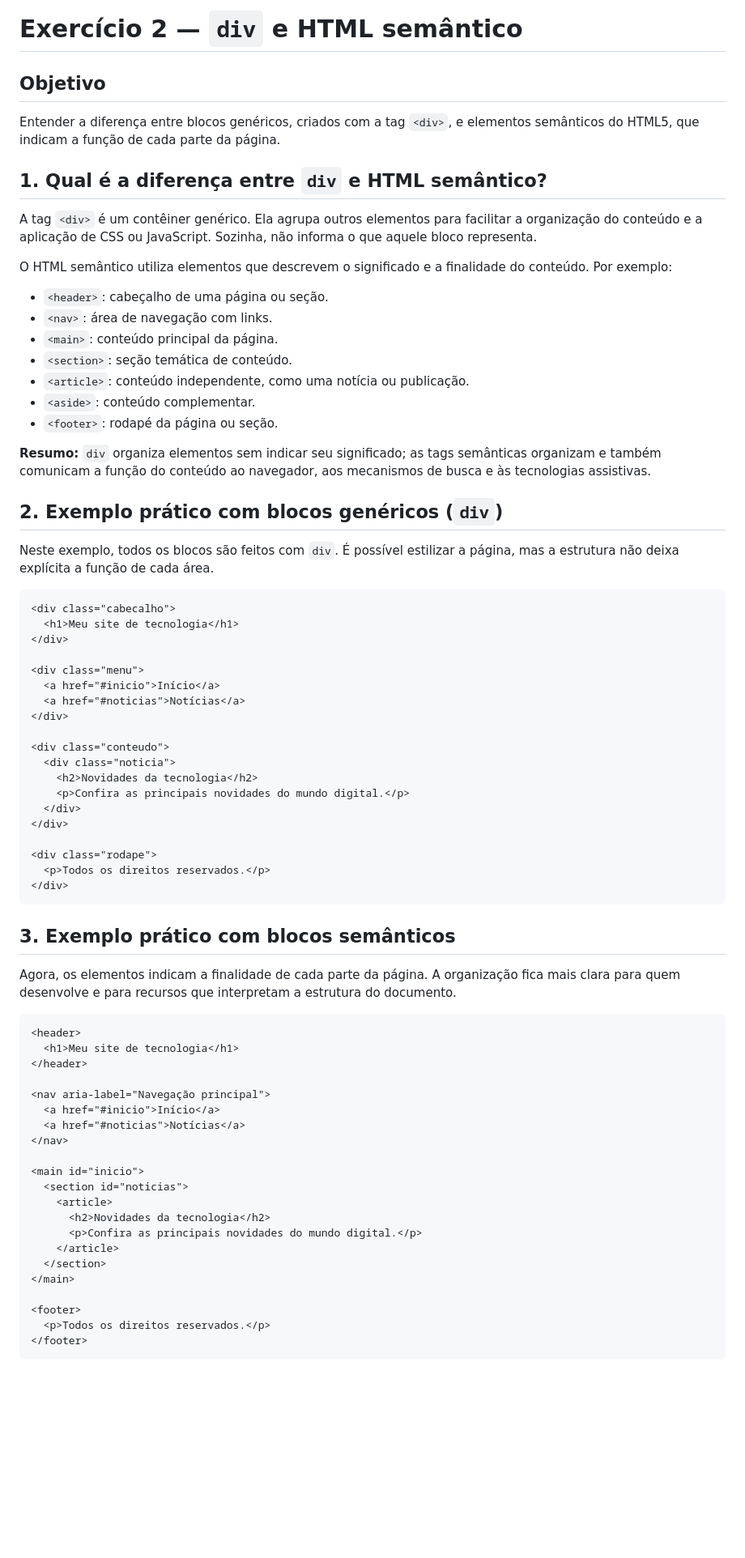
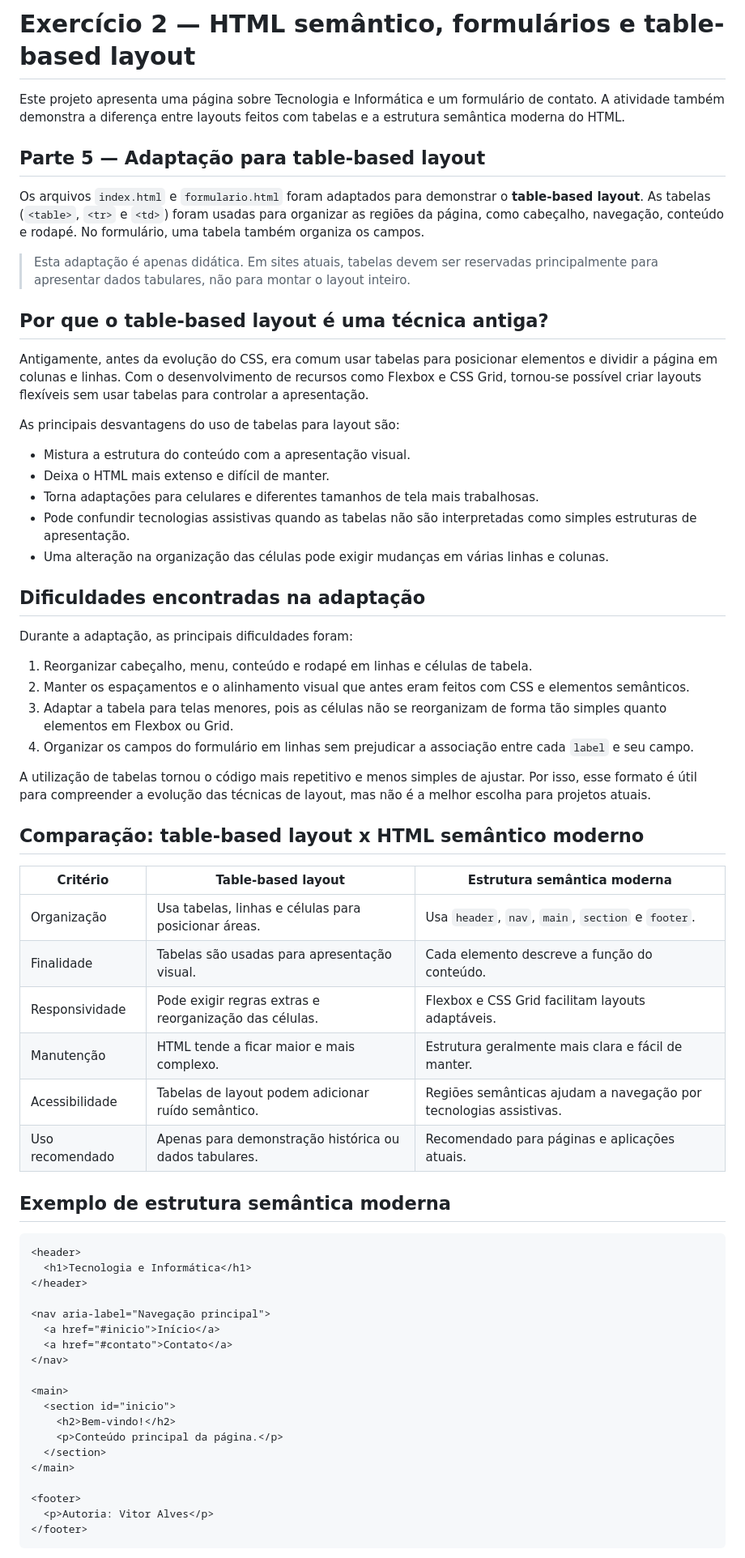
Before and after one commit to vitopimentas8-prog/frontend, a Markdown page: exercicio 2/README.md, the part around one of its changes. Shown at 81% size. Drawn GitHub-style; blank space fills up the shorter version.

Commit message:
documenta table-based layout e compara com html semantico

````diff
--- a/exercicio 2/README.md
+++ b/exercicio 2/README.md
@@ -1,76 +1,68 @@
-# Exercício 2 — `div` e HTML semântico
+# Exercício 2 — HTML semântico, formulários e table-based layout
 
-## Objetivo
+Este projeto apresenta uma página sobre Tecnologia e Informática e um formulário de contato. A atividade também demonstra a diferença entre layouts feitos com tabelas e a estrutura semântica moderna do HTML.
 
-Entender a diferença entre blocos genéricos, criados com a tag `<div>`, e elementos semânticos do HTML5, que indicam a função de cada parte da página.
+## Parte 5 — Adaptação para table-based layout
 
-## 1. Qual é a diferença entre `div` e HTML semântico?
+Os arquivos `index.html` e `formulario.html` foram adaptados para demonstrar o **table-based layout**. As tabelas (`<table>`, `<tr>` e `<td>`) foram usadas para organizar as regiões da página, como cabeçalho, navegação, conteúdo e rodapé. No formulário, uma tabela também organiza os campos.
 
-A tag `<div>` é um contêiner genérico. Ela agrupa outros elementos para facilitar a organização do conteúdo e a aplicação de CSS ou JavaScript. Sozinha, não informa o que aquele bloco representa.
+> Esta adaptação é apenas didática. Em sites atuais, tabelas devem ser reservadas principalmente para apresentar dados tabulares, não para montar o layout inteiro.
 
-O HTML semântico utiliza elementos que descrevem o significado e a finalidade do conteúdo. Por exemplo:
+## Por que o table-based layout é uma técnica antiga?
 
-- `<header>`: cabeçalho de uma página ou seção.
-- `<nav>`: área de navegação com links.
-- `<main>`: conteúdo principal da página.
-- `<section>`: seção temática de conteúdo.
-- `<article>`: conteúdo independente, como uma notícia ou publicação.
-- `<aside>`: conteúdo complementar.
-- `<footer>`: rodapé da página ou seção.
+Antigamente, antes da evolução do CSS, era comum usar tabelas para posicionar elementos e dividir a página em colunas e linhas. Com o desenvolvimento de recursos como Flexbox e CSS Grid, tornou-se possível criar layouts flexíveis sem usar tabelas para controlar a apresentação.
 
-**Resumo:** `div` organiza elementos sem indicar seu significado; as tags semânticas organizam e também comunicam a função do conteúdo ao navegador, aos mecanismos de busca e às tecnologias assistivas.
+As principais desvantagens do uso de tabelas para layout são:
 
-## 2. Exemplo prático com blocos genéricos (`div`)
+- Mistura a estrutura do conteúdo com a apresentação visual.
+- Deixa o HTML mais extenso e difícil de manter.
+- Torna adaptações para celulares e diferentes tamanhos de tela mais trabalhosas.
+- Pode confundir tecnologias assistivas quando as tabelas não são interpretadas como simples estruturas de apresentação.
+- Uma alteração na organização das células pode exigir mudanças em várias linhas e colunas.
 
-Neste exemplo, todos os blocos são feitos com `div`. É possível estilizar a página, mas a estrutura não deixa explícita a função de cada área.
+## Dificuldades encontradas na adaptação
 
-```html
-<div class="cabecalho">
-  <h1>Meu site de tecnologia</h1>
-</div>
+Durante a adaptação, as principais dificuldades foram:
 
-<div class="menu">
-  <a href="#inicio">Início</a>
-  <a href="#noticias">Notícias</a>
-</div>
+1. Reorganizar cabeçalho, menu, conteúdo e rodapé em linhas e células de tabela.
+2. Manter os espaçamentos e o alinhamento visual que antes eram feitos com CSS e elementos semânticos.
+3. Adaptar a tabela para telas menores, pois as células não se reorganizam de forma tão simples quanto elementos em Flexbox ou Grid.
+4. Organizar os campos do formulário em linhas sem prejudicar a associação entre cada `label` e seu campo.
 
-<div class="conteudo">
-  <div class="noticia">
-    <h2>Novidades da tecnologia</h2>
-    <p>Confira as principais novidades do mundo digital.</p>
-  </div>
-</div>
+A utilização de tabelas tornou o código mais repetitivo e menos simples de ajustar. Por isso, esse formato é útil para compreender a evolução das técnicas de layout, mas não é a melhor escolha para projetos atuais.
 
-<div class="rodape">
-  <p>Todos os direitos reservados.</p>
-</div>
-```
+## Comparação: table-based layout x HTML semântico moderno
 
-## 3. Exemplo prático com blocos semânticos
+| Critério | Table-based layout | Estrutura semântica moderna |
+|---|---|---|
+| Organização | Usa tabelas, linhas e células para posicionar áreas. | Usa `header`, `nav`, `main`, `section` e `footer`. |
+| Finalidade | Tabelas são usadas para apresentação visual. | Cada elemento descreve a função do conteúdo. |
+| Responsividade | Pode exigir regras extras e reorganização das células. | Flexbox e CSS Grid facilitam layouts adaptáveis. |
+| Manutenção | HTML tende a ficar maior e mais complexo. | Estrutura geralmente mais clara e fácil de manter. |
+| Acessibilidade | Tabelas de layout podem adicionar ruído semântico. | Regiões semânticas ajudam a navegação por tecnologias assistivas. |
+| Uso recomendado | Apenas para demonstração histórica ou dados tabulares. | Recomendado para páginas e aplicações atuais. |
 
-Agora, os elementos indicam a finalidade de cada parte da página. A organização fica mais clara para quem desenvolve e para recursos que interpretam a estrutura do documento.
+## Exemplo de estrutura semântica moderna
 
 ```html
 <header>
-  <h1>Meu site de tecnologia</h1>
+  <h1>Tecnologia e Informática</h1>
 </header>
 
 <nav aria-label="Navegação principal">
   <a href="#inicio">Início</a>
-  <a href="#noticias">Notícias</a>
+  <a href="#contato">Contato</a>
 </nav>
 
-<main id="inicio">
-  <section id="noticias">
-    <article>
-      <h2>Novidades da tecnologia</h2>
-      <p>Confira as principais novidades do mundo digital.</p>
-    </article>
+<main>
+  <section id="inicio">
+    <h2>Bem-vindo!</h2>
+    <p>Conteúdo principal da página.</p>
   </section>
 </main>
 
 <footer>
-  <p>Todos os direitos reservados.</p>
+  <p>Autoria: Vitor Alves</p>
 </footer>
 ```
 
````
Also changed, not shown: other parts of exercicio 2/README.md (+6 -9 lines).
